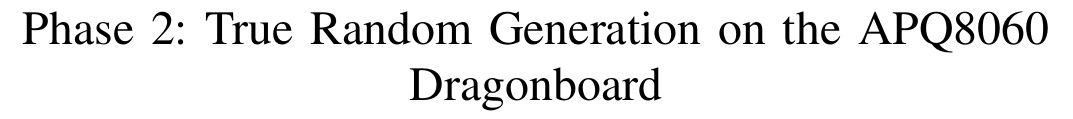
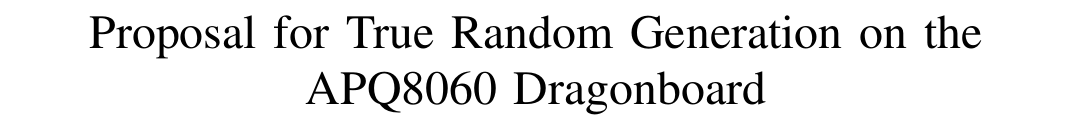
Before and after one commit to rlyerly/ECE5984_Project, a LaTeX paper (phase2/phase2.tex): part of page 1 of 3, cut so that both start at the same text. Compiled offline with pdfLaTeX.

Commit message:
Change the title
This flows better

```diff
--- a/phase2/phase2.tex
+++ b/phase2/phase2.tex
@@ -351,7 +351,7 @@
 %
 % paper title
 % can use linebreaks \\ within to get better formatting as desired
-\title{Phase 2: True Random Generation on the APQ8060 Dragonboard}
+\title{Proposal for True Random Generation on the APQ8060 Dragonboard}
 
 % author names and affiliations
 % use a multiple column layout for up to three different
```
